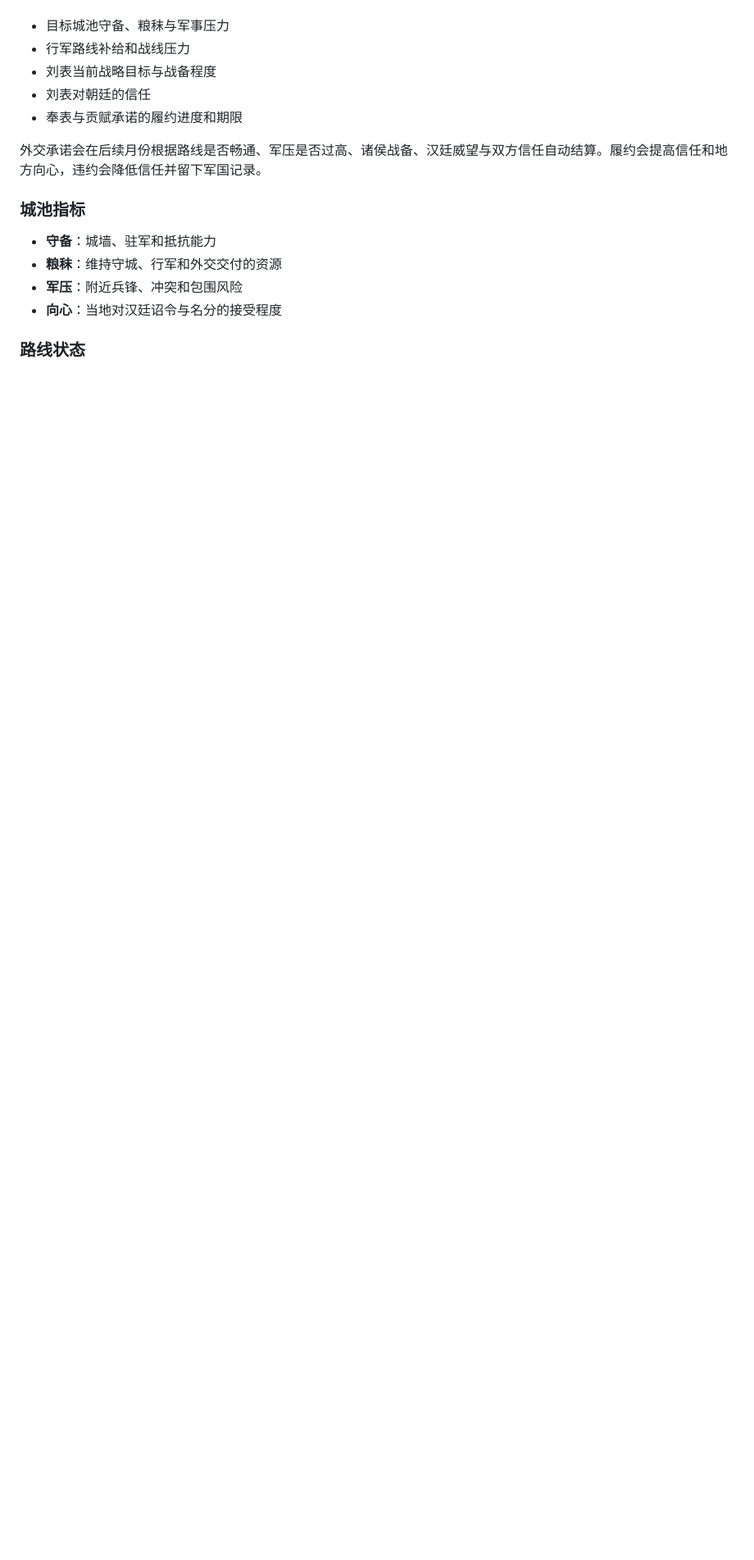
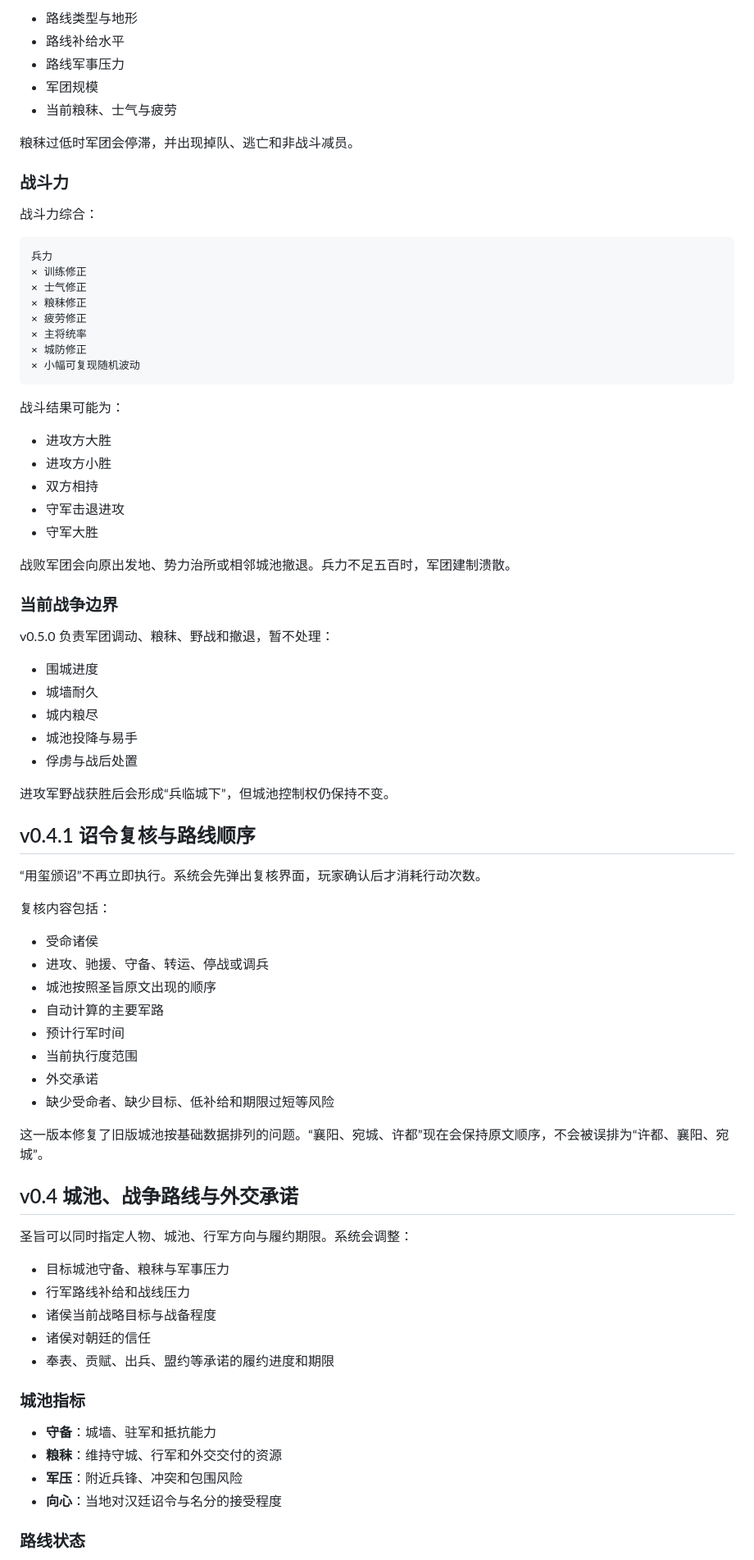
Before and after one commit to lv5accelerator-xy/xian-emperor-simulator, a Markdown page: README.md, the part around one of its changes. Shown at 82% size. GitHub-like rendering; blank space fills up the shorter version.

````diff
--- a/README.md
+++ b/README.md
@@ -117,11 +154,74 @@ https://lv5accelerator-xy.github.io/xian-emperor-simulator/
+- 路线类型与地形
+- 路线补给水平
+- 路线军事压力
+- 军团规模
+- 当前粮秣、士气与疲劳
+
+粮秣过低时军团会停滞，并出现掉队、逃亡和非战斗减员。
+
+### 战斗力
+
+战斗力综合：
+
+```text
+兵力
+× 训练修正
+× 士气修正
+× 粮秣修正
+× 疲劳修正
+× 主将统率
+× 城防修正
+× 小幅可复现随机波动
+```
+
+战斗结果可能为：
+
+- 进攻方大胜
+- 进攻方小胜
+- 双方相持
+- 守军击退进攻
+- 守军大胜
+
+战败军团会向原出发地、势力治所或相邻城池撤退。兵力不足五百时，军团建制溃散。
+
+### 当前战争边界
+
+v0.5.0 负责军团调动、粮秣、野战和撤退，暂不处理：
+
+- 围城进度
+- 城墙耐久
+- 城内粮尽
+- 城池投降与易手
+- 俘虏与战后处置
+
+进攻军野战获胜后会形成“兵临城下”，但城池控制权仍保持不变。
+
+## v0.4.1 诏令复核与路线顺序
+
+“用玺颁诏”不再立即执行。系统会先弹出复核界面，玩家确认后才消耗行动次数。
+
+复核内容包括：
+
+- 受命诸侯
+- 进攻、驰援、守备、转运、停战或调兵
+- 城池按照圣旨原文出现的顺序
+- 自动计算的主要军路
+- 预计行军时间
+- 当前执行度范围
+- 外交承诺
+- 缺少受命者、缺少目标、低补给和期限过短等风险
+
+这一版本修复了旧版城池按基础数据排列的问题。“襄阳、宛城、许都”现在会保持原文顺序，不会被误排为“许都、襄阳、宛城”。
+
+## v0.4 城池、战争路线与外交承诺
+
+圣旨可以同时指定人物、城池、行军方向与履约期限。系统会调整：
 
 - 目标城池守备、粮秣与军事压力
 - 行军路线补给和战线压力
-- 刘表当前战略目标与战备程度
-- 刘表对朝廷的信任
-- 奉表与贡赋承诺的履约进度和期限
-
-外交承诺会在后续月份根据路线是否畅通、军压是否过高、诸侯战备、汉廷威望与双方信任自动结算。履约会提高信任和地方向心，违约会降低信任并留下军国记录。
+- 诸侯当前战略目标与战备程度
+- 诸侯对朝廷的信任
+- 奉表、贡赋、出兵、盟约等承诺的履约进度和期限
 
 ### 城池指标
 
````
Also changed, not shown: other parts of README.md (+66 -96 lines).
